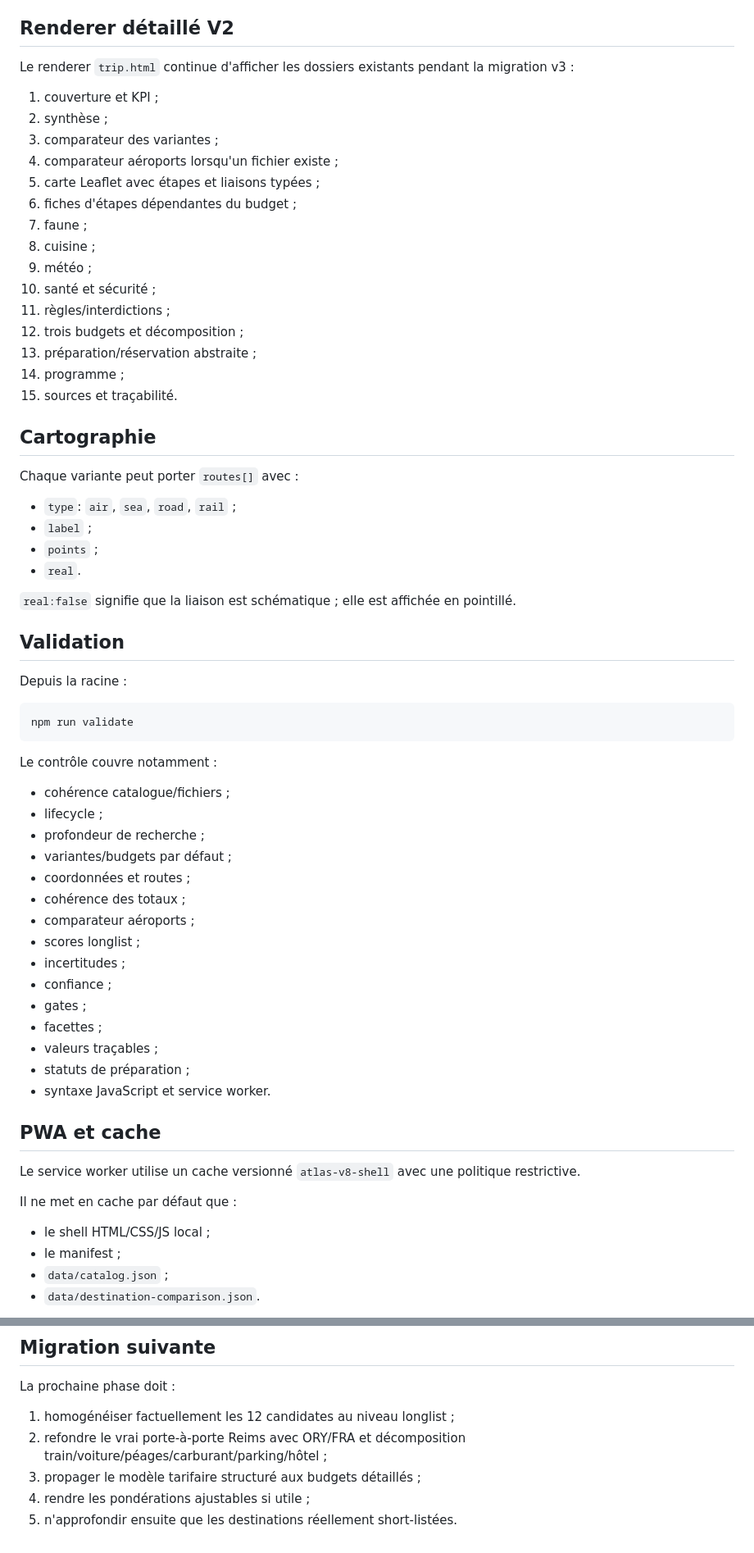
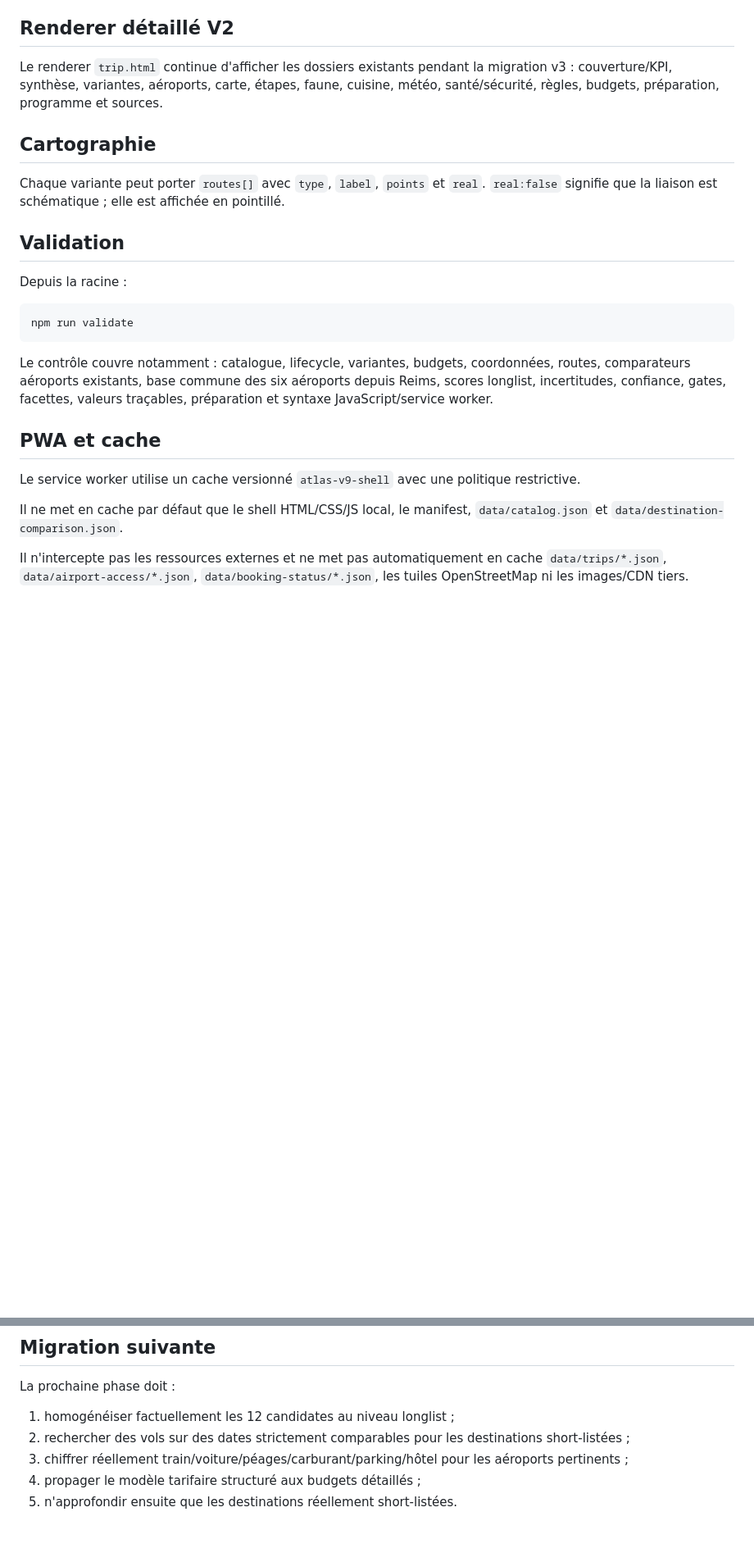
Before and after one commit to Alanb3110/atlas-voyage, a Markdown page: docs/architecture.md, 2 parts joined by grey strips. Shown at 82% size. GitHub-like rendering; blank space fills up the shorter version.

````diff
--- a/docs/architecture.md
+++ b/docs/architecture.md
@@ -103,33 +139,10 @@ Les budgets actuels restent des **estimations** ; aucune valeur longlist n'est p
 ## Renderer détaillé V2
 
-Le renderer `trip.html` continue d'afficher les dossiers existants pendant la migration v3 :
-
-1. couverture et KPI ;
-2. synthèse ;
-3. comparateur des variantes ;
-4. comparateur aéroports lorsqu'un fichier existe ;
-5. carte Leaflet avec étapes et liaisons typées ;
-6. fiches d'étapes dépendantes du budget ;
-7. faune ;
-8. cuisine ;
-9. météo ;
-10. santé et sécurité ;
-11. règles/interdictions ;
-12. trois budgets et décomposition ;
-13. préparation/réservation abstraite ;
-14. programme ;
-15. sources et traçabilité.
+Le renderer `trip.html` continue d'afficher les dossiers existants pendant la migration v3 : couverture/KPI, synthèse, variantes, aéroports, carte, étapes, faune, cuisine, météo, santé/sécurité, règles, budgets, préparation, programme et sources.
 
 ## Cartographie
 
-Chaque variante peut porter `routes[]` avec :
-
-- `type`: `air`, `sea`, `road`, `rail` ;
-- `label` ;
-- `points` ;
-- `real`.
-
-`real:false` signifie que la liaison est schématique ; elle est affichée en pointillé.
+Chaque variante peut porter `routes[]` avec `type`, `label`, `points` et `real`. `real:false` signifie que la liaison est schématique ; elle est affichée en pointillé.
 
 ## Validation
 
@@ -139,32 +152,13 @@ Depuis la racine :
 npm run validate
 ```
 
-Le contrôle couvre notamment :
-
-- cohérence catalogue/fichiers ;
-- lifecycle ;
-- profondeur de recherche ;
-- variantes/budgets par défaut ;
-- coordonnées et routes ;
-- cohérence des totaux ;
-- comparateur aéroports ;
-- scores longlist ;
-- incertitudes ;
-- confiance ;
-- gates ;
-- facettes ;
-- valeurs traçables ;
-- statuts de préparation ;
-- syntaxe JavaScript et service worker.
+Le contrôle couvre notamment : catalogue, lifecycle, variantes, budgets, coordonnées, routes, comparateurs aéroports existants, base commune des six aéroports depuis Reims, scores longlist, incertitudes, confiance, gates, facettes, valeurs traçables, préparation et syntaxe JavaScript/service worker.
 
 ## PWA et cache
 
-Le service worker utilise un cache versionné `atlas-v8-shell` avec une politique restrictive.
+Le service worker utilise un cache versionné `atlas-v9-shell` avec une politique restrictive.
 
-Il ne met en cache par défaut que :
+Il ne met en cache par défaut que le shell HTML/CSS/JS local, le manifest, `data/catalog.json` et `data/destination-comparison.json`.
 
-- le shell HTML/CSS/JS local ;
-- le manifest ;
-- `data/catalog.json` ;
-- `data/destination-comparison.json`.
+Il n'intercepte pas les ressources externes et ne met pas automatiquement en cache `data/trips/*.json`, `data/airport-access/*.json`, `data/booking-status/*.json`, les tuiles OpenStreetMap ni les images/CDN tiers.
 
@@ -200,7 +184,7 @@ Aucun secret ni donnée personnelle sensible ne doit être stocké dans les JSON
 La prochaine phase doit :
 
 1. homogénéiser factuellement les 12 candidates au niveau longlist ;
-2. refondre le vrai porte-à-porte Reims avec ORY/FRA et décomposition train/voiture/péages/carburant/parking/hôtel ;
-3. propager le modèle tarifaire structuré aux budgets détaillés ;
-4. rendre les pondérations ajustables si utile ;
+2. rechercher des vols sur des dates strictement comparables pour les destinations short-listées ;
+3. chiffrer réellement train/voiture/péages/carburant/parking/hôtel pour les aéroports pertinents ;
+4. propager le modèle tarifaire structuré aux budgets détaillés ;
 5. n'approfondir ensuite que les destinations réellement short-listées.
````
Also changed, not shown: other parts of docs/architecture.md (+64 -38 lines).
